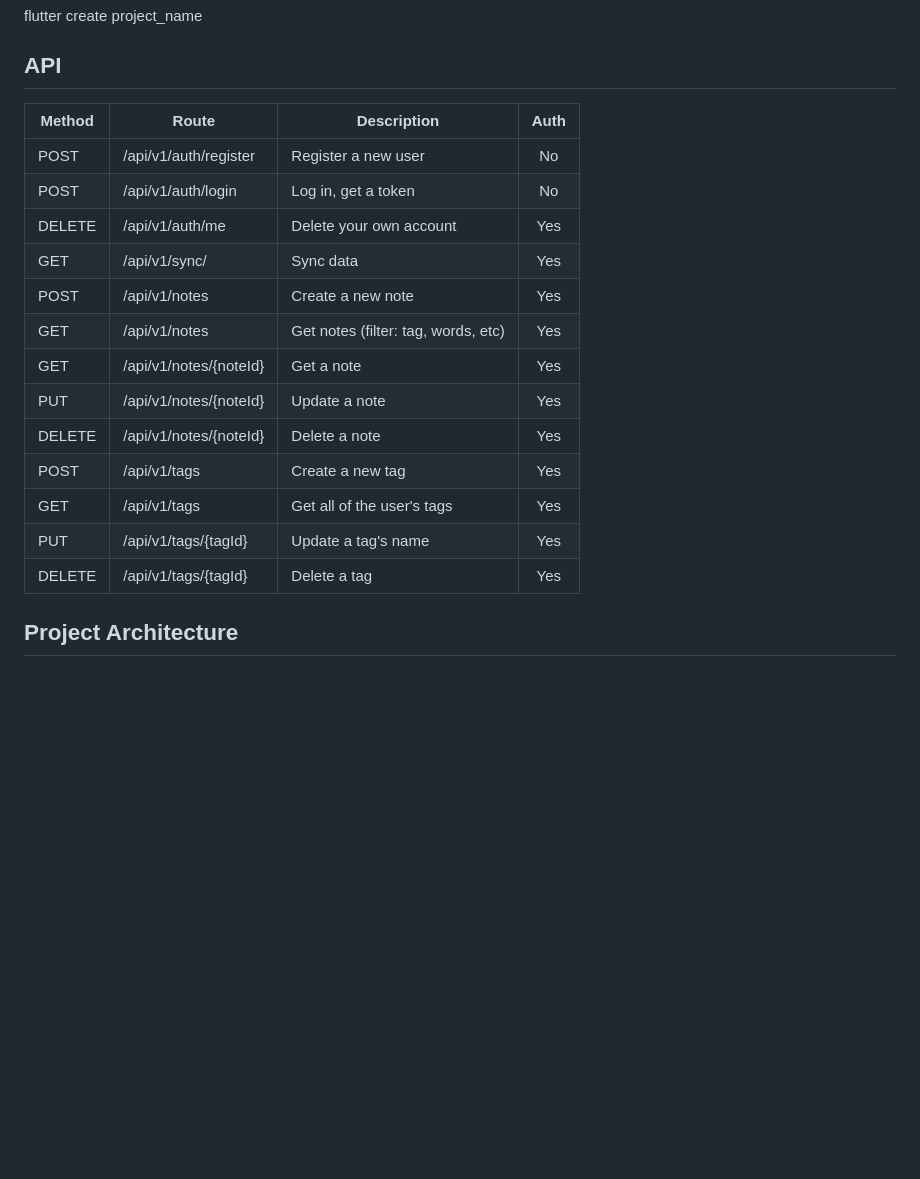
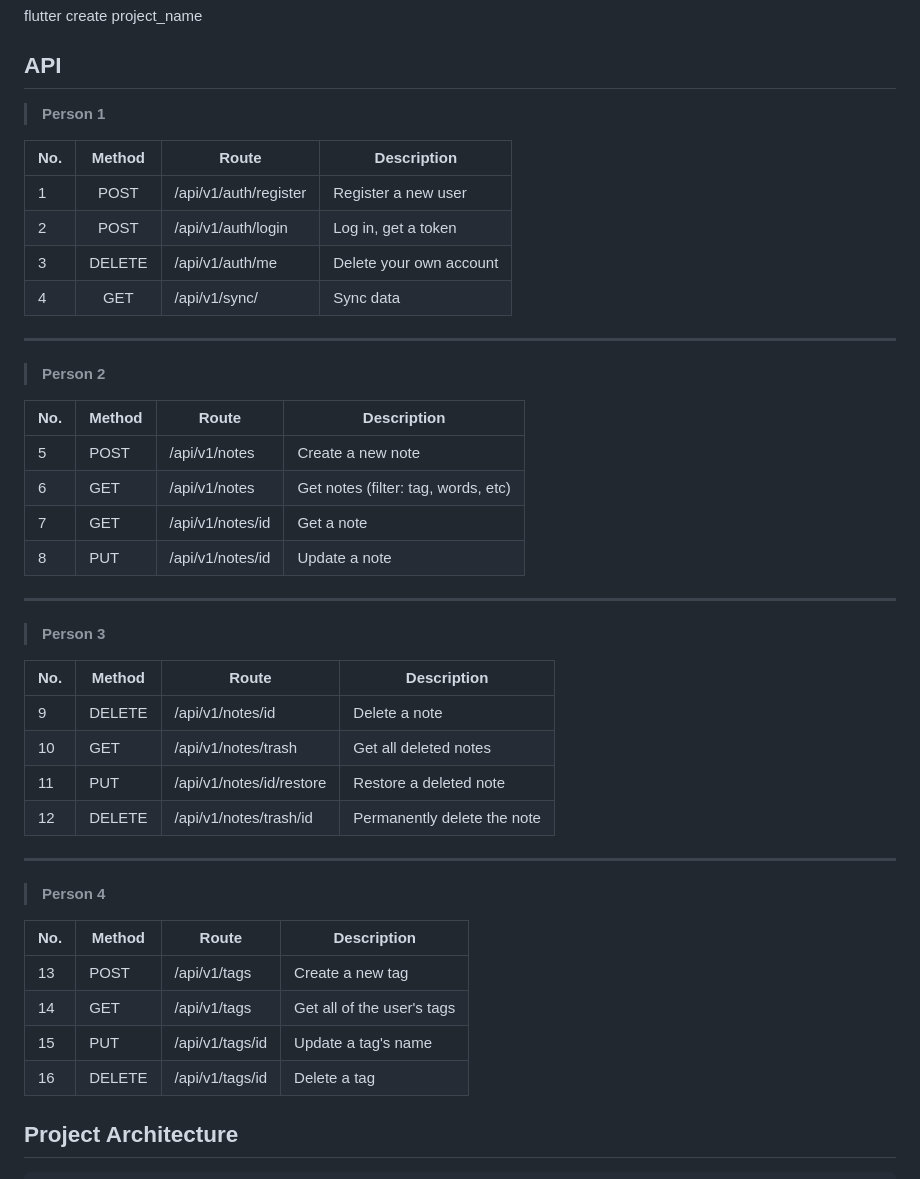
Before and after one commit to KlausJackson/Quan-Ly-Ghi-Chu, a Markdown page: README.md, the part around one of its changes. Rendered like a GitHub page; blank space fills up the shorter version.

```diff
--- a/README.md
+++ b/README.md
@@ -4,21 +4,47 @@ flutter create project_name
 
 ## API
 
-| Method | Route                  | Description                         | Auth |
-| ------ | ---------------------- | ----------------------------------- | :--: |
-| POST   | /api/v1/auth/register  | Register a new user                 |  No  |
-| POST   | /api/v1/auth/login     | Log in, get a token                 |  No  |
-| DELETE | /api/v1/auth/me        | Delete your own account             | Yes |
-| GET    | /api/v1/sync/          | Sync data                           | Yes |
-| POST   | /api/v1/notes          | Create a new note                   | Yes |
-| GET    | /api/v1/notes          | Get notes (filter: tag, words, etc) | Yes |
-| GET    | /api/v1/notes/{noteId} | Get a note                          | Yes |
-| PUT    | /api/v1/notes/{noteId} | Update a note                       | Yes |
-| DELETE | /api/v1/notes/{noteId} | Delete a note                       | Yes |
-| POST   | /api/v1/tags           | Create a new tag                    | Yes |
-| GET    | /api/v1/tags           | Get all of the user's tags          | Yes |
-| PUT    | /api/v1/tags/{tagId}   | Update a tag's name                 | Yes |
-| DELETE | /api/v1/tags/{tagId}   | Delete a tag                        | Yes |
+> **Person 1**
+
+| No. | Method | Route                    | Description                         |
+| --- | :----: | ------------------------ | ----------------------------------- |
+|  1  | POST   | /api/v1/auth/register    | Register a new user                 |
+|  2  | POST   | /api/v1/auth/login       | Log in, get a token                 |
+|  3  | DELETE | /api/v1/auth/me          | Delete your own account             |
+|  4  | GET    | /api/v1/sync/            | Sync data                           |
+
+<hr>
+
+> **Person 2**
+
+| No. | Method | Route                    | Description                         |
+| --- | ------ | ------------------------ | ----------------------------------- |
+|  5  | POST   | /api/v1/notes            | Create a new note                   |
+|  6  | GET    | /api/v1/notes            | Get notes (filter: tag, words, etc) |
+|  7  | GET    | /api/v1/notes/id         | Get a note                          |
+|  8  | PUT    | /api/v1/notes/id         | Update a note                       |
+
+<hr>
+
+> **Person 3**
+
+| No. | Method | Route                    | Description                         |
+| --- | ------ | ------------------------ | ----------------------------------- |
+|  9  | DELETE | /api/v1/notes/id         | Delete a note                       |
+| 10  | GET    | /api/v1/notes/trash      | Get all deleted notes               |
+| 11  | PUT    | /api/v1/notes/id/restore | Restore a deleted note              |
+| 12  | DELETE | /api/v1/notes/trash/id   | Permanently delete the note         |
+
+<hr>
+
+> **Person 4**
+
+| No. | Method | Route                    | Description                         |
+| --- | ------ | ------------------------ | ----------------------------------- |
+| 13  | POST   | /api/v1/tags             | Create a new tag                    |
+| 14  | GET    | /api/v1/tags             | Get all of the user's tags          |
+| 15  | PUT    | /api/v1/tags/id          | Update a tag's name                 |
+| 16  | DELETE | /api/v1/tags/id          | Delete a tag                        |
 
 ## Project Architecture
 
```
Also changed, not shown: other parts of README.md (+61 -11 lines).
